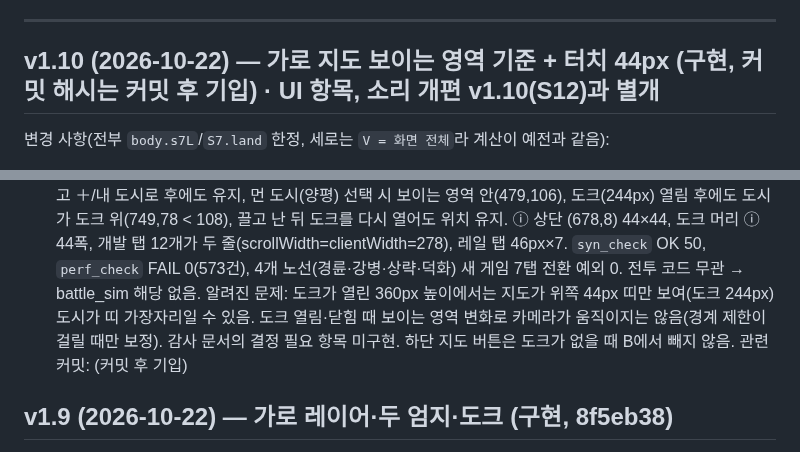
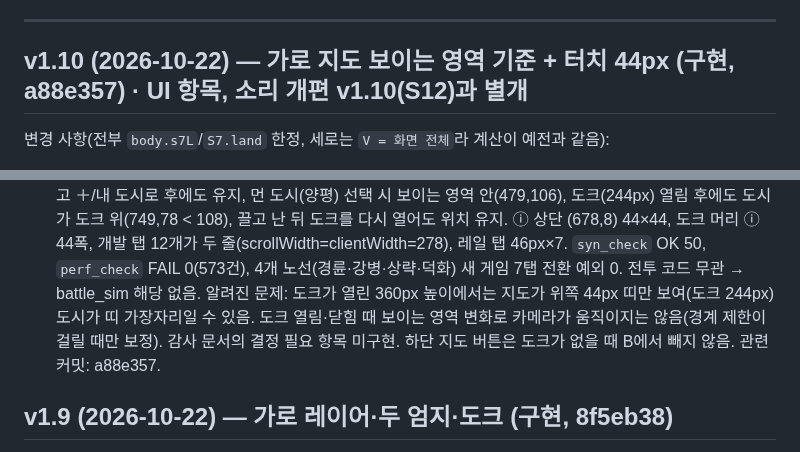
Before and after one commit to Jasonjunior26/samgukji, a Markdown page: docs/변화_UI_저장_음악.md, 2 parts joined by grey strips. Drawn GitHub-style.

Commit message:
Docs: v1.10 커밋 해시 기록
Co-Authored-By: Claude Sonnet 5.5 <noreply@anthropic.com>

```diff
--- a/docs/변화_UI_저장_음악.md
+++ b/docs/변화_UI_저장_음악.md
@@ -15,7 +15,7 @@
 > 자산(v1.5): `jojo-units`에 외국 병종 5종×3색 15행(97~111), `jojo-sfx`에 자체 효과음 4종(`gun`·`hoof`·`coin`·`gate.open`), `ICON_SVG` 상수(교역 물품 14·뿌리 4·갈래 8·상대국 5)가 들어 있다. 호출처·사용처는 아직 없음(항목 3·4·5·6이 연결). 원본 재채색 자산은 `jojo-*` 블록 규칙(개인 플레이 전용, 공개 배포 전 제거)을 따르고, synth_sfx·gen_icons 산출은 제한 없음.
 
 ---
-## v1.10 (2026-10-22) — 가로 지도 보이는 영역 기준 + 터치 44px (구현, 커밋 해시는 커밋 후 기입) · UI 항목, 소리 개편 v1.10(S12)과 별개
+## v1.10 (2026-10-22) — 가로 지도 보이는 영역 기준 + 터치 44px (구현, a88e357) · UI 항목, 소리 개편 v1.10(S12)과 별개
 변경 사항(전부 `body.s7L`/`S7.land` 한정, 세로는 `V = 화면 전체`라 계산이 예전과 같음):
 - **보이는 영역 `s19Vis()`**: 왼쪽 레일(L=92) · 위 상단바(T=56) · 오른쪽 패널(R=W−278, 도크가 열리면 패널이 숨으므로 W−8) · 아래 도크 위쪽(B=H−16−도크 높이, 도크 없으면 H−8). 지도는 계속 전체 바탕.
 - **`s19Center(x,y)`**: 세계 좌표를 보이는 영역 한가운데로. 초기 위치(`s7Cam`), '내 도시로'(`ACT.s7home`), 도시 선택(`s7Focus`: 보이는 영역 안쪽 여백 24/20px 밖일 때만 이동)이 쓴다. 옛 `s19Shift`(고정 89/−24px) 삭제.
@@ -25,7 +25,7 @@
 - **점검 결과 반영**: 외교 시트 제목 `○○과(와) 외교`·`○○군과 외교` → `○○ 외교`(3곳, 문자열만). 나머지 감사 결과는 `docs/ux_점검_v1.10.md`(안전한 것 일부와 결정 필요 항목 구분)에 있고 아직 구현하지 않았다.
 검증: 헤드리스 Chrome(`tools/ui_cdp.js`, 조조 새 게임 800×360) — 초 도시가 보이는 영역 한가운데(307,204)에 오고 ＋/내 도시로 후에도 유지, 먼 도시(양평) 선택 시 보이는 영역 안(479,106), 도크(244px) 열림 후에도 도시가 도크 위(749,78 < 108), 끌고 난 뒤 도크를 다시 열어도 위치 유지. ⓘ 상단 (678,8) 44×44, 도크 머리 ⓘ 44폭, 개발 탭 12개가 두 줄(scrollWidth=clientWidth=278), 레일 탭 46px×7. `syn_check` OK 50, `perf_check` FAIL 0(573건), 4개 노선(경륜·강병·상략·덕화) 새 게임 7탭 전환 예외 0. 전투 코드 무관 → battle_sim 해당 없음.
 알려진 문제: 도크가 열린 360px 높이에서는 지도가 위쪽 44px 띠만 보여(도크 244px) 도시가 띠 가장자리일 수 있음. 도크 열림·닫힘 때 보이는 영역 변화로 카메라가 움직이지는 않음(경계 제한이 걸릴 때만 보정). 감사 문서의 결정 필요 항목 미구현. 하단 지도 버튼은 도크가 없을 때 B에서 빼지 않음.
-관련 커밋: (커밋 후 기입)
+관련 커밋: a88e357.
 
 ## v1.9 (2026-10-22) — 가로 레이어·두 엄지·도크 (구현, 8f5eb38)
 승인 목업 `docs/mockup_v108_ux/index.html` 구현. **전부 `body.s7L`(가로 메인) 한정** — 세로·비메인 화면 시트는 이전과 같다. 블록 `<!-- v108 v1.9 -->` 13866~13957(CSS + JS), 보조 수정 4곳(아래).
```
